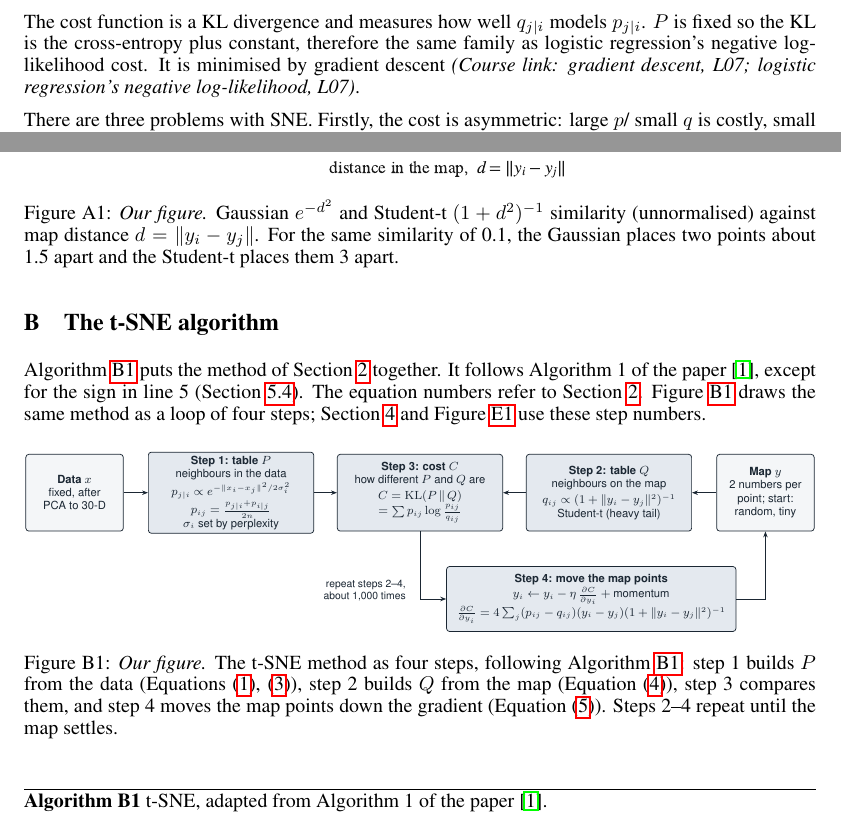
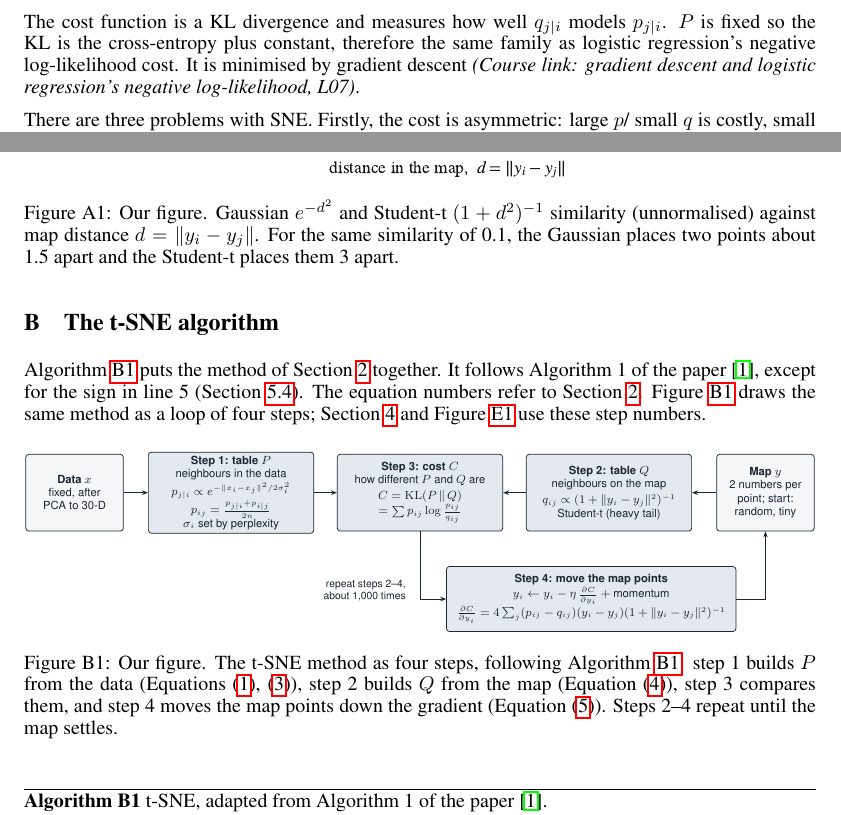
Before and after one commit to LizaaV/tsne-from-scratch, a LaTeX paper (submission/report/report.tex): two parts of pages 2 and 7 of 14, joined at a grey line, cut so that both start at the same text. Compiled offline with pdfLaTeX.

Commit message:
consistency edits

```diff
--- a/submission/report/report.tex
+++ b/submission/report/report.tex
@@ -116,7 +116,7 @@ C=\sum_i \mathrm{KL}(P_i\,\|\,Q_i)=\sum_{i,j} p_{j|i}\log\frac{p_{j|i}}{q_{j|i}}
 \frac{\partial C}{\partial y_i}=2\sum_j\left(p_{j|i}-q_{j|i}+p_{i|j}-q_{i|j}\right)(y_i-y_j)
 \label{eq:cost-sne}
 \end{equation}
-The cost function is a KL divergence and measures how well $q_{j|i}$ models $p_{j|i}$. $P$ is fixed so the KL is the cross-entropy plus constant, therefore the same family as logistic regression's negative log-likelihood cost. It is minimised by gradient descent \course{gradient descent, L07; logistic regression's negative log-likelihood, L07}.
+The cost function is a KL divergence and measures how well $q_{j|i}$ models $p_{j|i}$. $P$ is fixed so the KL is the cross-entropy plus constant, therefore the same family as logistic regression's negative log-likelihood cost. It is minimised by gradient descent \course{gradient descent and logistic regression's negative log-likelihood, L07}.
 
 There are three problems with SNE. Firstly, the cost is asymmetric: large $p$/ small $q$ is costly, small $p$/ large $q$ is cheap, hence the cost focuses on the local structure over the global structure of the map. Secondly, the cost function is difficult to optimise with many local minima, a four-term gradient, and it needs simulated annealing and careful tuning to reach a good map. Thirdly, due to the curse of dimensionality there is $\times$1000 more room in a 10-D data space than a 2-D map for moderately distanced data points, hence these points are crushed together in the centre of the map~\cite{vandermaaten2008} \course{curse of dimensionality, L01}.
 
@@ -338,7 +338,7 @@ Figure~\ref{fig:kernels} illustrates the heavy tail of the Student-t used for th
 \begin{figure}[H]
   \centering
   \includegraphics[width=0.58\linewidth]{ours_gaussian_vs_student.pdf}
-  \caption{\emph{Our figure.} Gaussian $e^{-d^2}$ and Student-t $(1+d^2)^{-1}$ similarity (unnormalised) against map distance $d=\|y_i-y_j\|$. For the same similarity of 0.1, the Gaussian places two points about 1.5 apart and the Student-t places them 3 apart.}
+  \caption{Our figure. Gaussian $e^{-d^2}$ and Student-t $(1+d^2)^{-1}$ similarity (unnormalised) against map distance $d=\|y_i-y_j\|$. For the same similarity of 0.1, the Gaussian places two points about 1.5 apart and the Student-t places them 3 apart.}
   \label{fig:kernels}
 \end{figure}
 
@@ -355,7 +355,7 @@ Figure~\ref{fig:loop} draws the same method as a loop of four steps; Section~\re
 \begin{figure}[H]
   \centering
   \includegraphics[width=\linewidth]{B4_method_loop.pdf}
-  \caption{\emph{Our figure.} The t-SNE method as four steps, following Algorithm~\ref{alg:tsne}: step~1 builds $P$ from the data (Equations \eqref{eq:p-cond}, \eqref{eq:joint}), step~2 builds $Q$ from the map (Equation~\eqref{eq:q-t}), step~3 compares them, and step~4 moves the map points down the gradient (Equation~\eqref{eq:grad-t}). Steps 2--4 repeat until the map settles.}
+  \caption{Our figure. The t-SNE method as four steps, following Algorithm~\ref{alg:tsne}: step~1 builds $P$ from the data (Equations \eqref{eq:p-cond}, \eqref{eq:joint}), step~2 builds $Q$ from the map (Equation~\eqref{eq:q-t}), step~3 compares them, and step~4 moves the map points down the gradient (Equation~\eqref{eq:grad-t}). Steps 2--4 repeat until the map settles.}
   \label{fig:loop}
 \end{figure}
 
```
Also changed, not shown: submission/report/report.tex (4 more changed lines), 1 other file.
